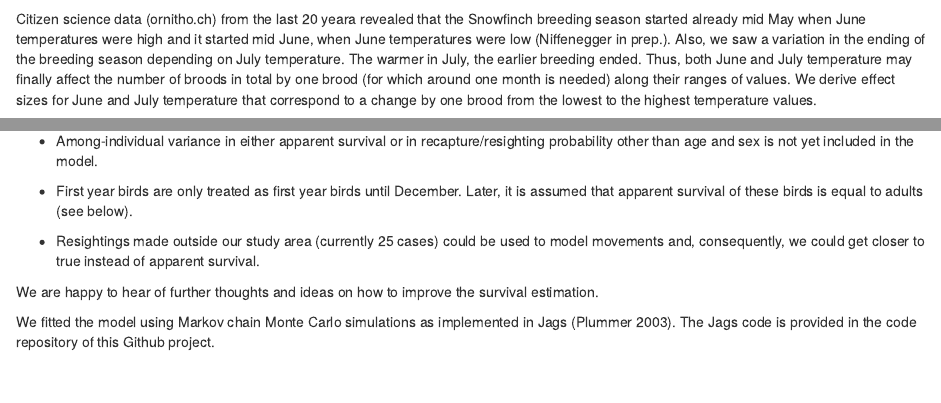
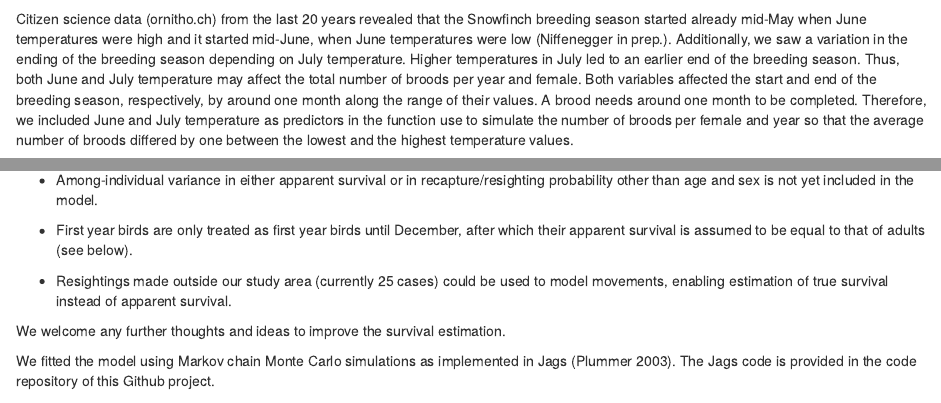
Before and after one commit to fraenzi/popmod_snowfinch, an R Markdown document (predictive_model.Rmd): the page in a window 1100 px wide, from 3520 px down, and a second part further down, joined at a grey line. Rendered offline with R 4.5, knitr and Pandoc, with nearby package versions; drawn as R Markdown's standard HTML page in place of the format the file asks for; code that draws random numbers runs with fixed seeds of ours; some code elsewhere in the file could not run offline.

Commit message:
further edits

````diff
--- a/predictive_model.Rmd
+++ b/predictive_model.Rmd
@@ -183,6 +183,6 @@ x1.se <- sd(x1)
 x2.se <- sd(x2)
 ```
 
-Citizen science data (ornitho.ch) from the last 20 yeara revealed that the Snowfinch breeding season started already mid May when June temperatures were high and it started mid June, when June temperatures were low (Niffenegger in prep.). Also, we saw a variation in the ending of the breeding season depending on July temperature. The warmer in July, the earlier breeding ended. Thus, both June and July temperature may finally affect the number of broods in total by one brood (for which around one month is needed) along their ranges of values. We derive effect sizes for June and July temperature that correspond to a change by one brood from the lowest to the highest temperature values.
+Citizen science data (ornitho.ch) from the last 20 years revealed that the Snowfinch breeding season started already mid-May when June temperatures were high and it started mid-June, when June temperatures were low (Niffenegger in prep.). Additionally, we saw a variation in the ending of the breeding season depending on July temperature. Higher temperatures in July led to an earlier end of the breeding season. Thus, both June and July temperature may affect the total number of broods per year and female. Both variables affected the start and end of the breeding season, respectively, by around one month along the range of their values. A brood needs around one month to be completed. Therefore, we included June and July temperature as predictors in the function use to simulate the number of broods per female and year so that the average number of broods differed by one between the lowest and the highest temperature values.
 
 
@@ -418,12 +418,12 @@ It is important to carefully interpret the preliminary results presented here, a
 
 - Among-individual variance in either apparent survival or in recapture/resighting probability other than age and sex is not yet included in the model.
 
-- First year birds are only treated as first year birds until December. Later, it is assumed that apparent survival of these birds is equal to adults (see below).
+- First year birds are only treated as first year birds until December, after which their apparent survival is assumed to be equal to that of adults (see below).
 
-- Resightings made outside our study area (currently 25 cases) could be used to model movements and, consequently, we could get closer to true instead of apparent survival.
+- Resightings made outside our study area (currently 25 cases) could be used to model movements, enabling estimation of true survival instead of apparent survival.
 
 
-We are happy to hear of further thoughts and ideas on how to improve the survival estimation.
+We welcome any further thoughts and ideas to improve the survival estimation.
 
 We fitted the model using Markov chain Monte Carlo simulations as implemented in Jags [@Plummer2003]. The Jags code is provided in the code repository of this Github project.
 
````
Also changed, not shown: predictive_model.Rmd (2 more changed lines).
